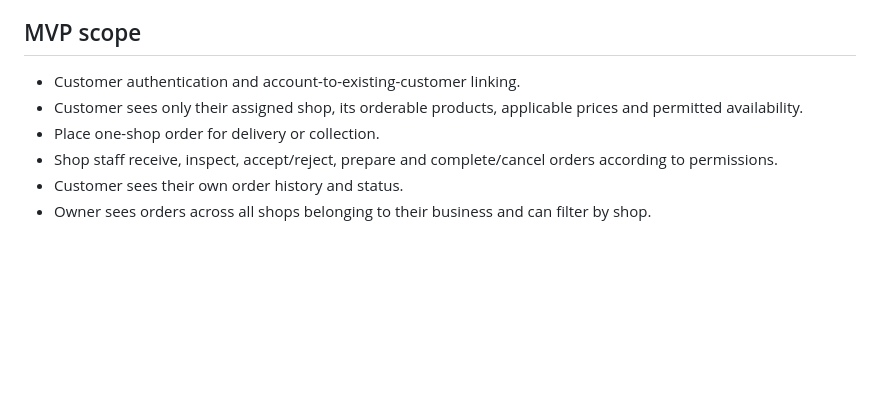
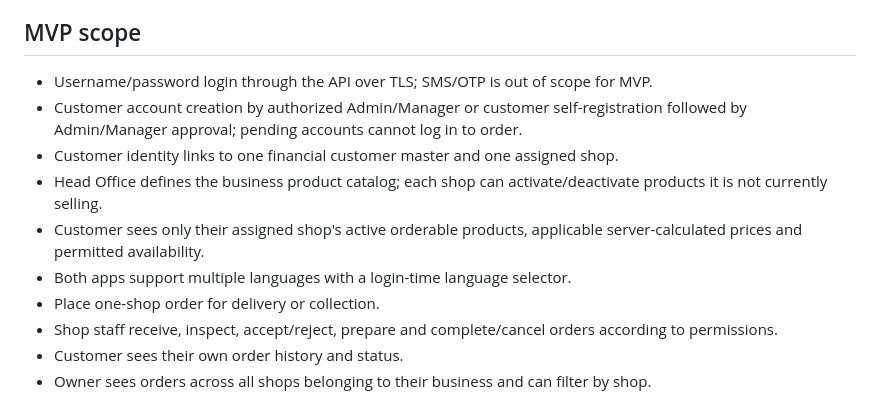
Before and after one commit to Abdulrehman-Malik/LPG2.0, a Markdown page: docs/mobile-multishop/01-scope-architecture.md, the part around the change. Rendered like a GitHub page; blank space fills up the shorter version.

Commit message:
docs: add confirmed catalog and authentication scope

```diff
--- a/docs/mobile-multishop/01-scope-architecture.md
+++ b/docs/mobile-multishop/01-scope-architecture.md
@@ -16,8 +16,12 @@ The existing web application continues to support POS and back-office workflows.
 
 ## MVP scope
 
-- Customer authentication and account-to-existing-customer linking.
-- Customer sees only their assigned shop, its orderable products, applicable prices and permitted availability.
+- Username/password login through the API over TLS; SMS/OTP is out of scope for MVP.
+- Customer account creation by authorized Admin/Manager or customer self-registration followed by Admin/Manager approval; pending accounts cannot log in to order.
+- Customer identity links to one financial customer master and one assigned shop.
+- Head Office defines the business product catalog; each shop can activate/deactivate products it is not currently selling.
+- Customer sees only their assigned shop's active orderable products, applicable server-calculated prices and permitted availability.
+- Both apps support multiple languages with a login-time language selector.
 - Place one-shop order for delivery or collection.
 - Shop staff receive, inspect, accept/reject, prepare and complete/cancel orders according to permissions.
 - Customer sees their own order history and status.
```
